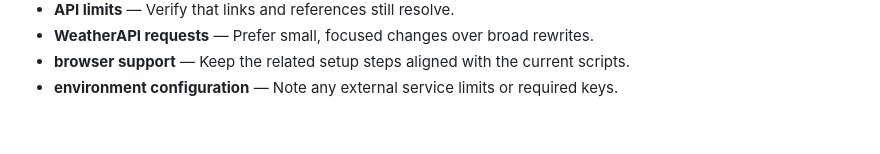
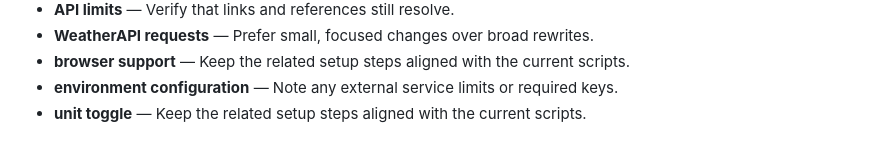
Before and after one commit to Sid2169/aero, a Markdown page: README.md, the part around the change. Drawn GitHub-style.

Commit message:
Refine unit toggle notes

```diff
--- a/README.md
+++ b/README.md
@@ -380,3 +380,4 @@ If you found this useful, consider giving it a ⭐
 - **WeatherAPI requests** — Prefer small, focused changes over broad rewrites.
 - **browser support** — Keep the related setup steps aligned with the current scripts.
 - **environment configuration** — Note any external service limits or required keys.
+- **unit toggle** — Keep the related setup steps aligned with the current scripts.
```
